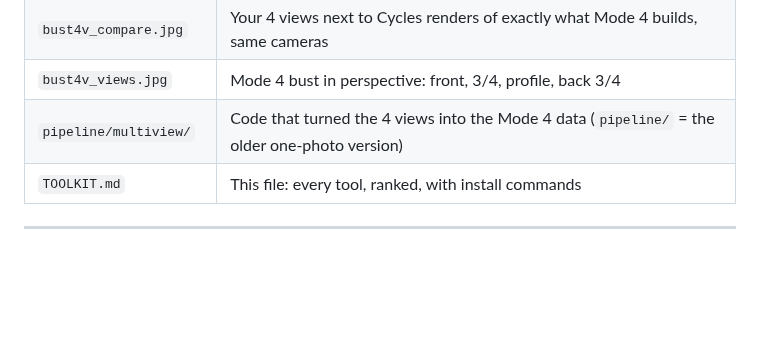
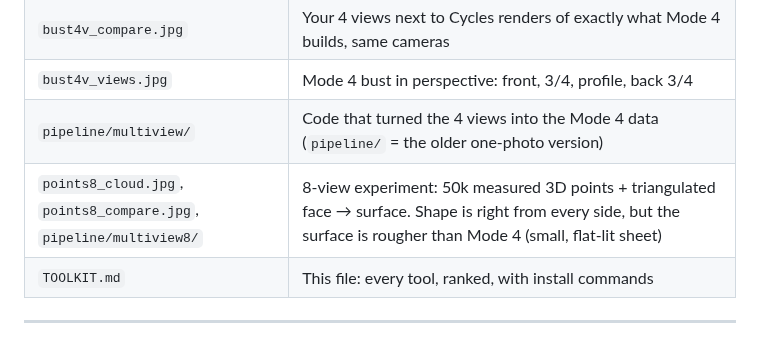
Before and after one commit to khodorhaj00/khodor.github.io, a Markdown page: image-to-3d/TOOLKIT.md, the part around the change. Drawn GitHub-style; blank space fills up the shorter version.

```diff
--- a/image-to-3d/TOOLKIT.md
+++ b/image-to-3d/TOOLKIT.md
@@ -12,6 +12,7 @@
 | `bust4v_compare.jpg` | Your 4 views next to Cycles renders of exactly what Mode 4 builds, same cameras |
 | `bust4v_views.jpg` | Mode 4 bust in perspective: front, 3/4, profile, back 3/4 |
 | `pipeline/multiview/` | Code that turned the 4 views into the Mode 4 data (`pipeline/` = the older one-photo version) |
+| `points8_cloud.jpg`, `points8_compare.jpg`, `pipeline/multiview8/` | 8-view experiment: 50k measured 3D points + triangulated face → surface. Shape is right from every side, but the surface is rougher than Mode 4 (small, flat-lit sheet) |
 | `TOOLKIT.md` | This file: every tool, ranked, with install commands |
 
 ---
```
Also changed, not shown: image-to-3d/points8_cloud.jpg (added), image-to-3d/points8_compare.jpg (added), 17 other files.
